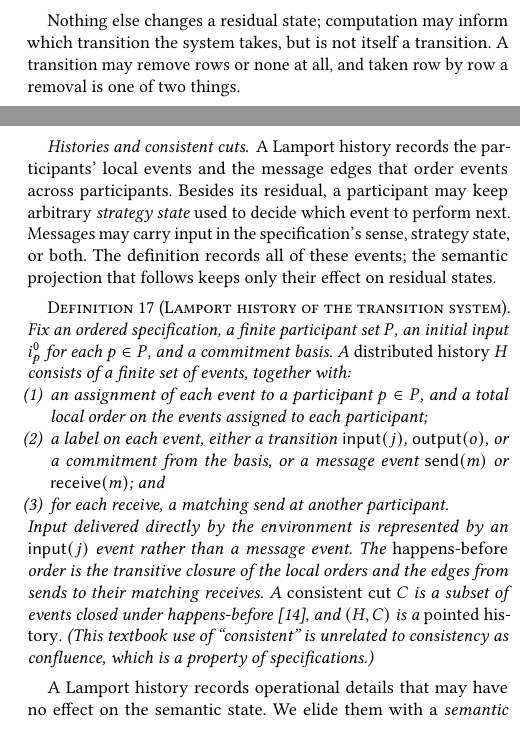
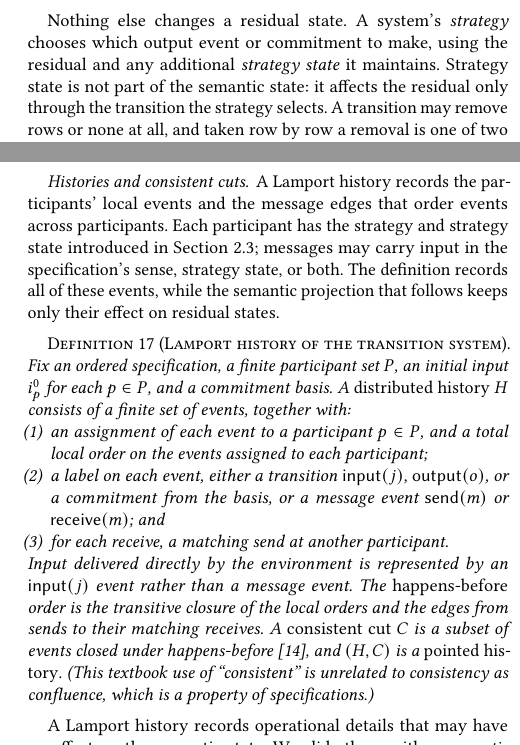
Before and after one commit to jhellerstein/coord-criterion, a LaTeX document (main.tex): two parts of the columns of pages 6 and 11 of 21, joined at a grey line, cut so that both start at the same text, the shorter picture padded with empty space. Compiled offline with pdfLaTeX.

Commit message:
Introduce strategy and strategy state in the single-participant transition system
A strategy selects output events and commitments using the residual and arbitrary strategy state; strategy state affects the residual only through the selected transition. The Lamport-history subsection now recalls this prior notion and explains that messages may carry input, strategy state, or both.

```diff
--- a/main.tex
+++ b/main.tex
@@ -718,10 +718,12 @@ A residual state is \emph{reachable} when it is obtained from some canonical
 initial state by a finite sequence of these transitions.
 \end{definition}
 
-Nothing else changes a residual state; computation may inform which
-transition the system takes, but is not itself a transition.  A transition
-may remove rows or none at all, and taken row by row a removal is one of two
-things.
+Nothing else changes a residual state.  A system's \emph{strategy} chooses
+which output event or commitment to make, using the residual and any
+additional \emph{strategy state} it maintains.  Strategy state is not part of
+the semantic state: it affects the residual only through the transition the
+strategy selects.  A transition may remove rows or none at all, and taken row
+by row a removal is one of two things.
 
 \begin{definition}[Retirement]
 \label{def:retirement}
@@ -1501,11 +1503,11 @@ replica consistency.
 
 \paragraph{Histories and consistent cuts.}
 A Lamport history records the participants' local events and the message edges
-that order events across participants.  Besides its residual, a participant
-may keep arbitrary \emph{strategy state} used to decide which event to perform
-next.  Messages may carry input in the specification's sense, strategy state,
-or both.  The definition records all of these events; the semantic projection
-that follows keeps only their effect on residual states.
+that order events across participants.  Each participant has the strategy and
+strategy state introduced in Section~\ref{sec:determination}; messages may
+carry input in the specification's sense, strategy state, or both.  The
+definition records all of these events, while the semantic projection that
+follows keeps only their effect on residual states.
 
 \begin{definition}[Lamport history of the transition system]
 \label{def:distributed-history}
```
